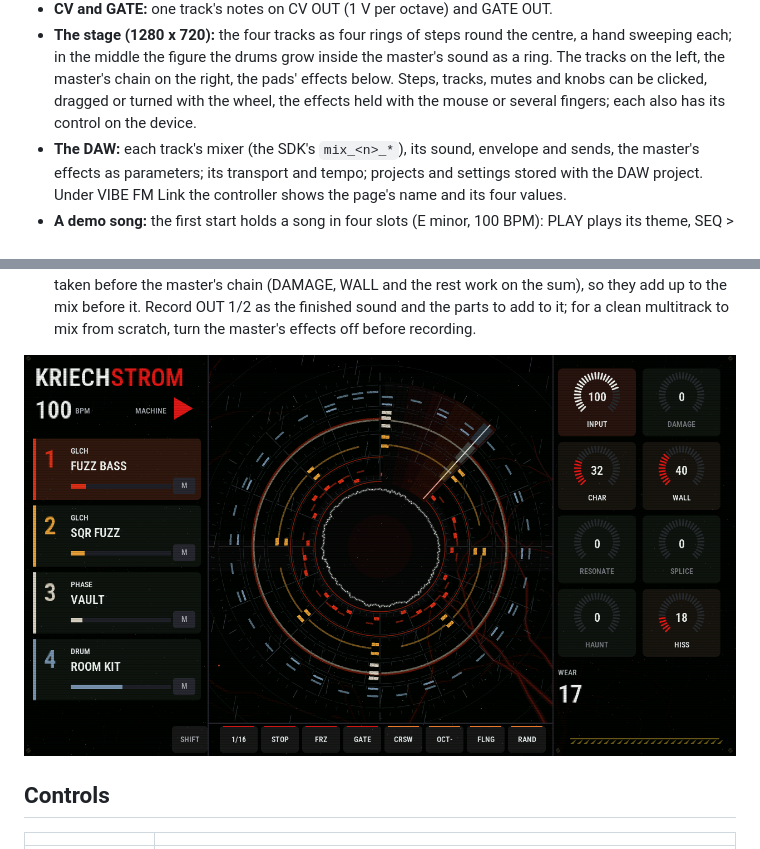
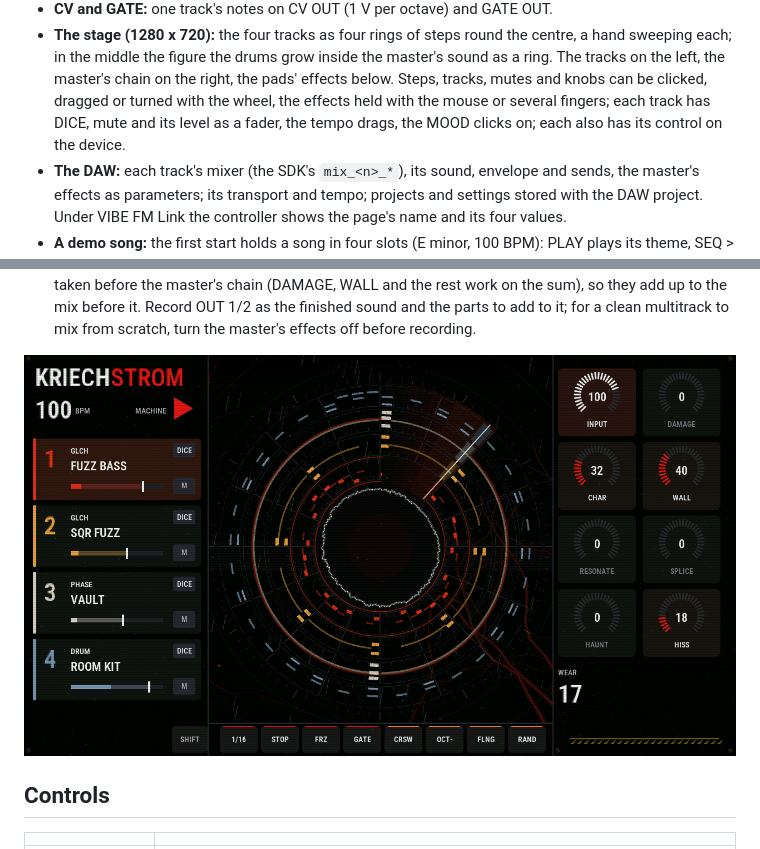
Before and after one commit to Xforsa/kriechstrom-vibe, a Markdown page: README.md, 2 parts joined by grey strips. GitHub-like rendering; pictures changed too: docs/stage.png.

Commit message:
0.5.13: the stage anew, in its gloom, with each track's DICE, mute and level, the tempo and the MOOD on it; the site in numbered blocks

```diff
--- a/README.md
+++ b/README.md
@@ -60,7 +60,8 @@ mark grows behind every page as the master wears the mix out.
 - **The stage (1280 x 720):** the four tracks as four rings of steps round the centre, a hand sweeping each; in the
   middle the figure the drums grow inside the master's sound as a ring. The tracks on the left, the master's chain on
   the right, the pads' effects below. Steps, tracks, mutes and knobs can be clicked, dragged or turned with the wheel,
-  the effects held with the mouse or several fingers; each also has its control on the device.
+  the effects held with the mouse or several fingers; each track has DICE, mute and its level as a fader, the tempo
+  drags, the MOOD clicks on; each also has its control on the device.
 - **The DAW:** each track's mixer (the SDK's `mix_<n>_*`), its sound, envelope and sends, the master's effects as
   parameters; its transport and tempo; projects and settings stored with the DAW project. Under VIBE FM Link the
   controller shows the page's name and its four values.
```
Also changed, not shown: CHANGELOG.md (+10 -1 lines), docs/release-0.5.13.md (added, +9 -0 lines), 8 other files.
